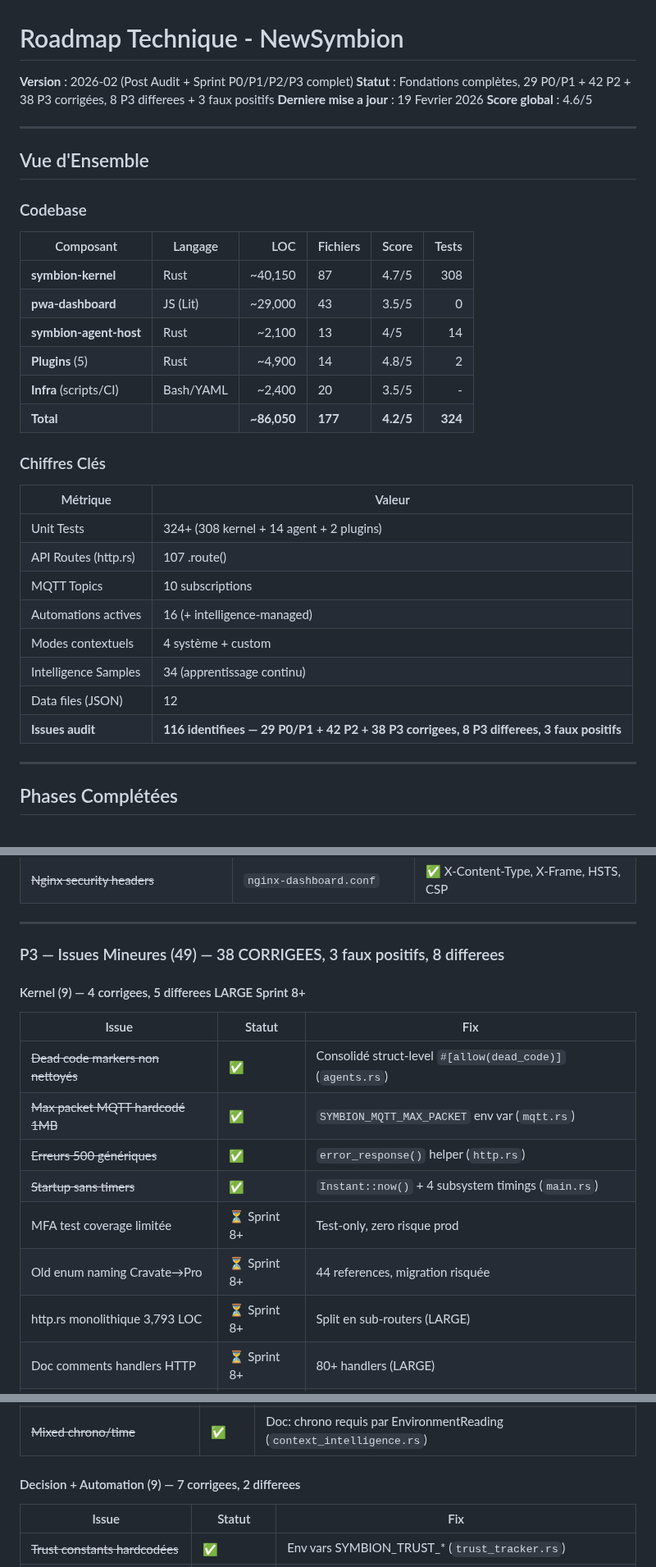
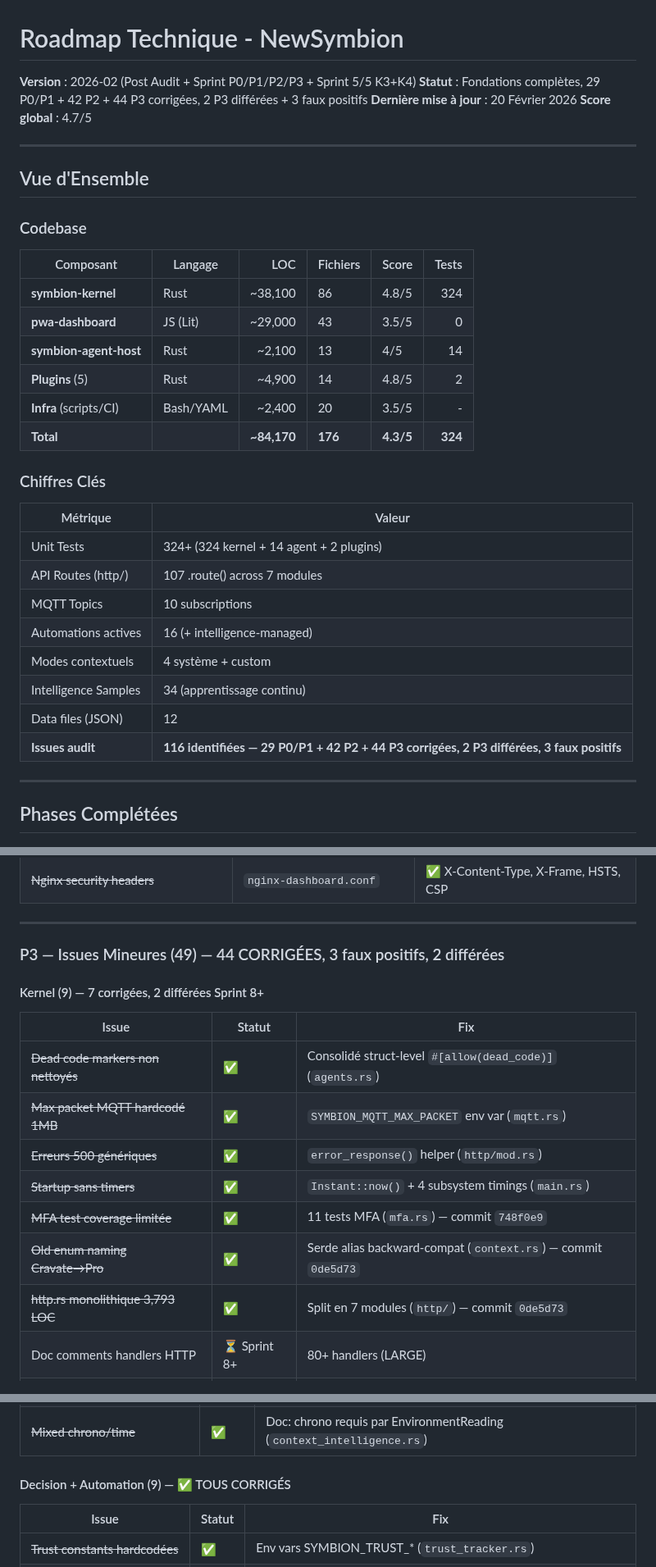
Before and after one commit to Eridwyn/NewSymbion, a Markdown page: docs/ROADMAP.md, 3 parts joined by grey strips. Shown at 82% size. Drawn GitHub-style.

```diff
--- a/docs/ROADMAP.md
+++ b/docs/ROADMAP.md
@@ -1,9 +1,9 @@
 # Roadmap Technique - NewSymbion
 
-**Version** : 2026-02 (Post Audit + Sprint P0/P1/P2/P3 complet)
-**Statut** : Fondations complètes, 29 P0/P1 + 42 P2 + 38 P3 corrigées, 8 P3 differees + 3 faux positifs
-**Derniere mise a jour** : 19 Fevrier 2026
-**Score global** : 4.6/5
+**Version** : 2026-02 (Post Audit + Sprint P0/P1/P2/P3 + Sprint 5/5 K3+K4)
+**Statut** : Fondations complètes, 29 P0/P1 + 42 P2 + 44 P3 corrigées, 2 P3 différées + 3 faux positifs
+**Dernière mise à jour** : 20 Février 2026
+**Score global** : 4.7/5
 
 ---
 
@@ -13,25 +13,25 @@
 
 | Composant | Langage | LOC | Fichiers | Score | Tests |
 |-----------|---------|----:|----------|-------|------:|
-| **symbion-kernel** | Rust | ~40,150 | 87 | 4.7/5 | 308 |
+| **symbion-kernel** | Rust | ~38,100 | 86 | 4.8/5 | 324 |
 | **pwa-dashboard** | JS (Lit) | ~29,000 | 43 | 3.5/5 | 0 |
 | **symbion-agent-host** | Rust | ~2,100 | 13 | 4/5 | 14 |
 | **Plugins** (5) | Rust | ~4,900 | 14 | 4.8/5 | 2 |
 | **Infra** (scripts/CI) | Bash/YAML | ~2,400 | 20 | 3.5/5 | - |
-| **Total** | | **~86,050** | **177** | **4.2/5** | **324** |
+| **Total** | | **~84,170** | **176** | **4.3/5** | **324** |
 
 ### Chiffres Clés
 
 | Métrique | Valeur |
 |----------|--------|
-| Unit Tests | 324+ (308 kernel + 14 agent + 2 plugins) |
-| API Routes (http.rs) | 107 .route() |
+| Unit Tests | 324+ (324 kernel + 14 agent + 2 plugins) |
+| API Routes (http/) | 107 .route() across 7 modules |
 | MQTT Topics | 10 subscriptions |
 | Automations actives | 16 (+ intelligence-managed) |
 | Modes contextuels | 4 système + custom |
 | Intelligence Samples | 34 (apprentissage continu) |
 | Data files (JSON) | 12 |
-| **Issues audit** | **116 identifiees — 29 P0/P1 + 42 P2 + 38 P3 corrigees, 8 P3 differees, 3 faux positifs** |
+| **Issues audit** | **116 identifiées — 29 P0/P1 + 42 P2 + 44 P3 corrigées, 2 P3 différées, 3 faux positifs** |
 
 ---
 
@@ -446,19 +446,19 @@
 
 ---
 
-### P3 — Issues Mineures (49) — 38 CORRIGEES, 3 faux positifs, 8 differees
+### P3 — Issues Mineures (49) — 44 CORRIGÉES, 3 faux positifs, 2 différées
 
-#### Kernel (9) — 4 corrigees, 5 differees LARGE Sprint 8+
+#### Kernel (9) — 7 corrigées, 2 différées Sprint 8+
 
 | Issue | Statut | Fix |
 |-------|--------|-----|
 | ~~Dead code markers non nettoyés~~ | ✅ | Consolidé struct-level `#[allow(dead_code)]` (`agents.rs`) |
 | ~~Max packet MQTT hardcodé 1MB~~ | ✅ | `SYMBION_MQTT_MAX_PACKET` env var (`mqtt.rs`) |
-| ~~Erreurs 500 génériques~~ | ✅ | `error_response()` helper (`http.rs`) |
+| ~~Erreurs 500 génériques~~ | ✅ | `error_response()` helper (`http/mod.rs`) |
 | ~~Startup sans timers~~ | ✅ | `Instant::now()` + 4 subsystem timings (`main.rs`) |
-| MFA test coverage limitée | ⏳ Sprint 8+ | Test-only, zero risque prod |
-| Old enum naming Cravate→Pro | ⏳ Sprint 8+ | 44 references, migration risquée |
-| http.rs monolithique 3,793 LOC | ⏳ Sprint 8+ | Split en sub-routers (LARGE) |
+| ~~MFA test coverage limitée~~ | ✅ | 11 tests MFA (`mfa.rs`) — commit `748f0e9` |
+| ~~Old enum naming Cravate→Pro~~ | ✅ | Serde alias backward-compat (`context.rs`) — commit `0de5d73` |
+| ~~http.rs monolithique 3,793 LOC~~ | ✅ | Split en 7 modules (`http/`) — commit `0de5d73` |
 | Doc comments handlers HTTP | ⏳ Sprint 8+ | 80+ handlers (LARGE) |
 | OpenAPI/Swagger non généré | ⏳ Sprint 8+ | Nouveau crate + annotations (LARGE) |
 
@@ -480,7 +480,7 @@
 | ~~Expired features lazy-delete~~ | ✅ | Remove expired dans get() (`features.rs`) |
 | ~~Mixed chrono/time~~ | ✅ | Doc: chrono requis par EnvironmentReading (`context_intelligence.rs`) |
 
-#### Decision + Automation (9) — 7 corrigees, 2 differees
+#### Decision + Automation (9) — ✅ TOUS CORRIGÉS
 
 | Issue | Statut | Fix |
 |-------|--------|-----|
```
Also changed, not shown: other parts of docs/ROADMAP.md (+40 -23 lines).
